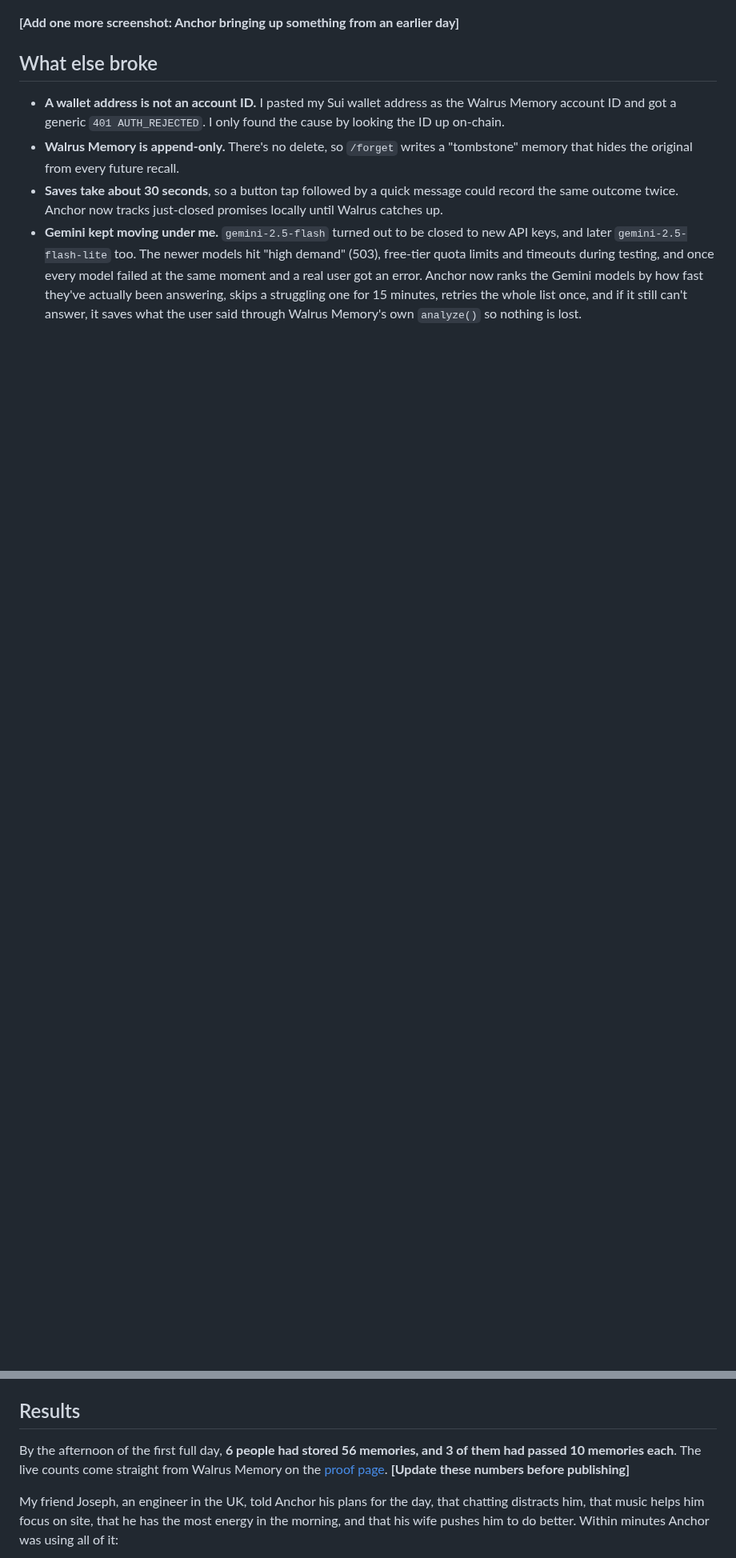
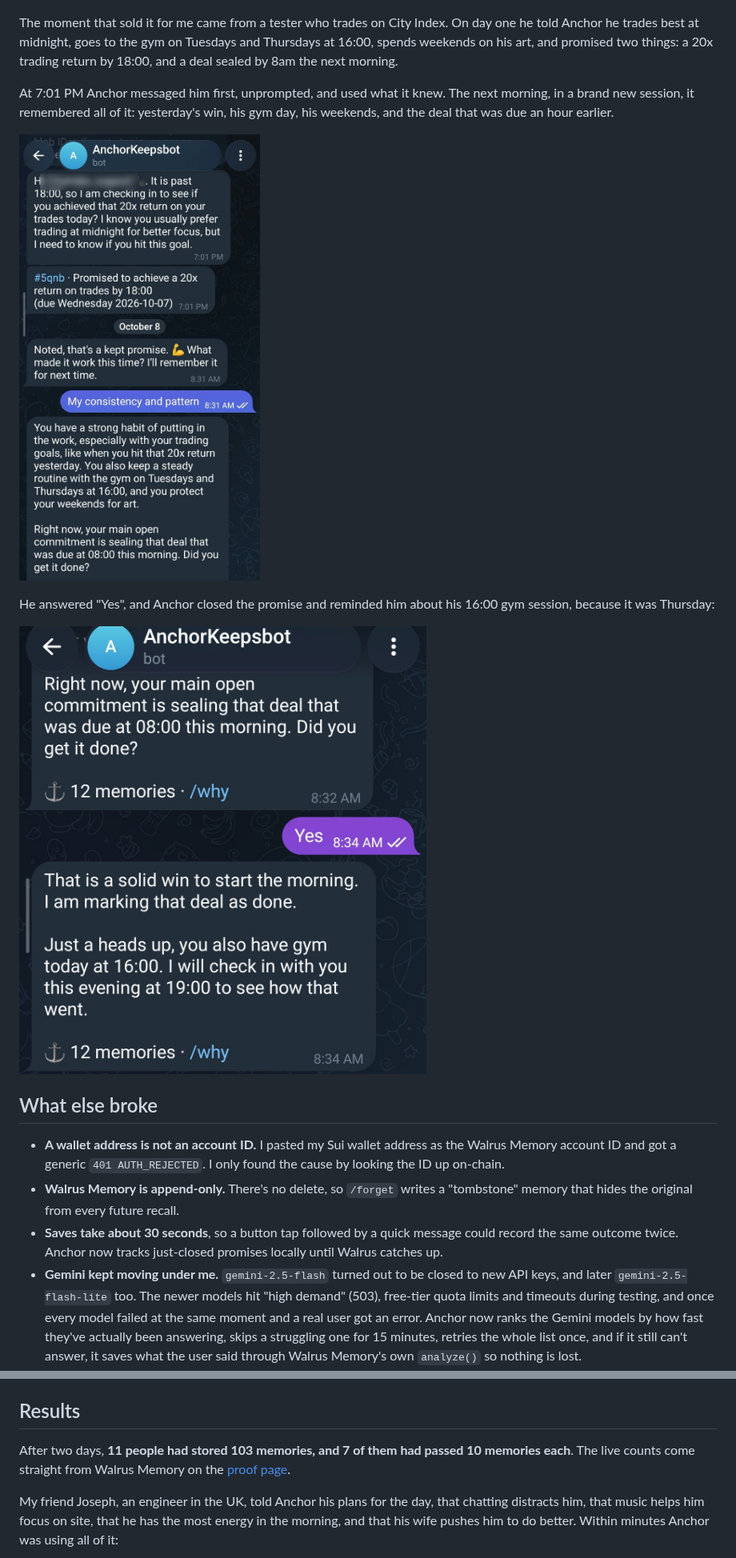
Before and after one commit to angelraph/anchor, a Markdown page: docs/ARTICLE.md, 2 parts joined by grey strips. Shown at 80% size. Rendered like a GitHub page; pictures changed too: docs/img/07-next-day-recall.jpeg (added), docs/img/08-next-day-deal-done.jpeg (added); blank space fills up the shorter version.

Commit message:
Article: next-day recall screenshots (handle blurred) and final numbers
Co-Authored-By: Claude Opus 5.5 <noreply@anthropic.com>

```diff
--- a/docs/ARTICLE.md
+++ b/docs/ARTICLE.md
@@ -62,7 +62,15 @@ The next morning I sent `/checkin`. Anchor recalled the promise from Walrus, ask
 
 ![Check-in, kept promise, and /promises showing "Follow-through: 1/1 kept"](img/02-checkin-kept-followthrough.png)
 
-**[Add one more screenshot: Anchor bringing up something from an earlier day]**
+The moment that sold it for me came from a tester who trades on City Index. On day one he told Anchor he trades best at midnight, goes to the gym on Tuesdays and Thursdays at 16:00, spends weekends on his art, and promised two things: a 20x trading return by 18:00, and a deal sealed by 8am the next morning.
+
+At 7:01 PM Anchor messaged him first, unprompted, and used what it knew. The next morning, in a brand new session, it remembered all of it: yesterday's win, his gym day, his weekends, and the deal that was due an hour earlier.
+
+![Next day: the evening check-in, then Anchor recalling yesterday's win, his routine, and the deal due that morning](img/07-next-day-recall.jpeg)
+
+He answered "Yes", and Anchor closed the promise and reminded him about his 16:00 gym session, because it was Thursday:
+
+![The deal marked done, and the gym reminder](img/08-next-day-deal-done.jpeg)
 
 ## What else broke
 
@@ -75,7 +83,7 @@ The next morning I sent `/checkin`. Anchor recalled the promise from Walrus, ask
 
 ## Results
 
-By the afternoon of the first full day, **6 people had stored 56 memories, and 3 of them had passed 10 memories each**. The live counts come straight from Walrus Memory on the [proof page](https://anchor-production-6bb4.up.railway.app). **[Update these numbers before publishing]**
+After two days, **11 people had stored 103 memories, and 7 of them had passed 10 memories each**. The live counts come straight from Walrus Memory on the [proof page](https://anchor-production-6bb4.up.railway.app).
 
 My friend Joseph, an engineer in the UK, told Anchor his plans for the day, that chatting distracts him, that music helps him focus on site, that he has the most energy in the morning, and that his wife pushes him to do better. Within minutes Anchor was using all of it:
 
```
